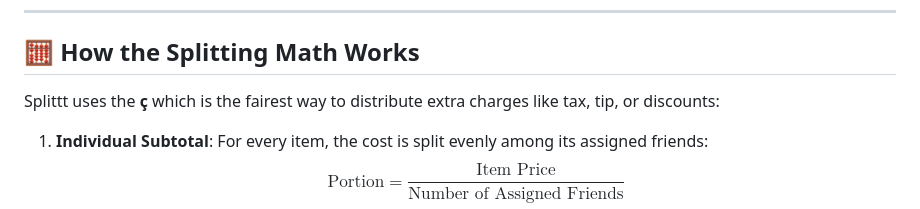
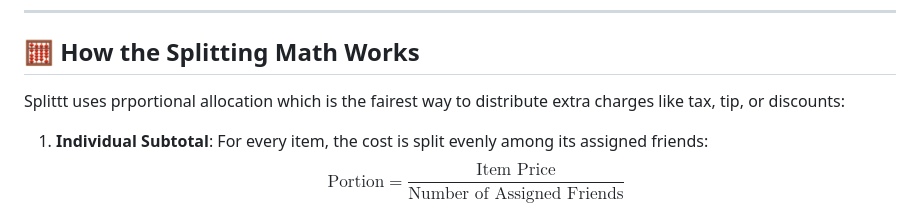
Before and after one commit to KofiBaahNyarko/Splittt, a Markdown page: README.md, the part around the change. Rendered like a GitHub page.

Commit message:
Fix typo in explanation of charge distribution method

```diff
--- a/README.md
+++ b/README.md
@@ -34,7 +34,7 @@ splittt/
 
 ## 🧮 How the Splitting Math Works
 
-Splittt uses the **ç** which is the fairest way to distribute extra charges like tax, tip, or discounts:
+Splittt uses prportional allocation which is the fairest way to distribute extra charges like tax, tip, or discounts:
 
 1.  **Individual Subtotal**: For every item, the cost is split evenly among its assigned friends:
     $$\text{Portion} = \frac{\text{Item Price}}{\text{Number of Assigned Friends}}$$
```
